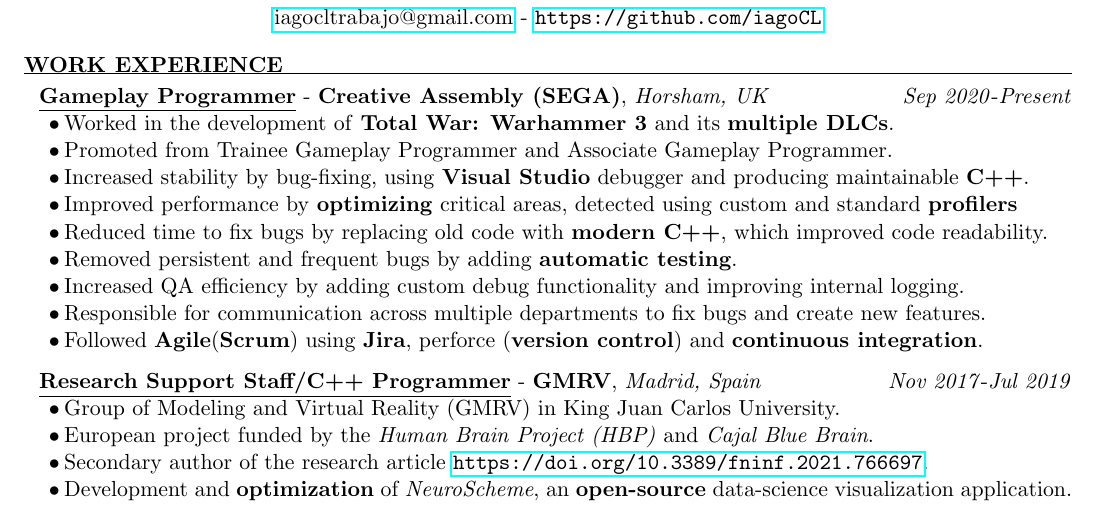
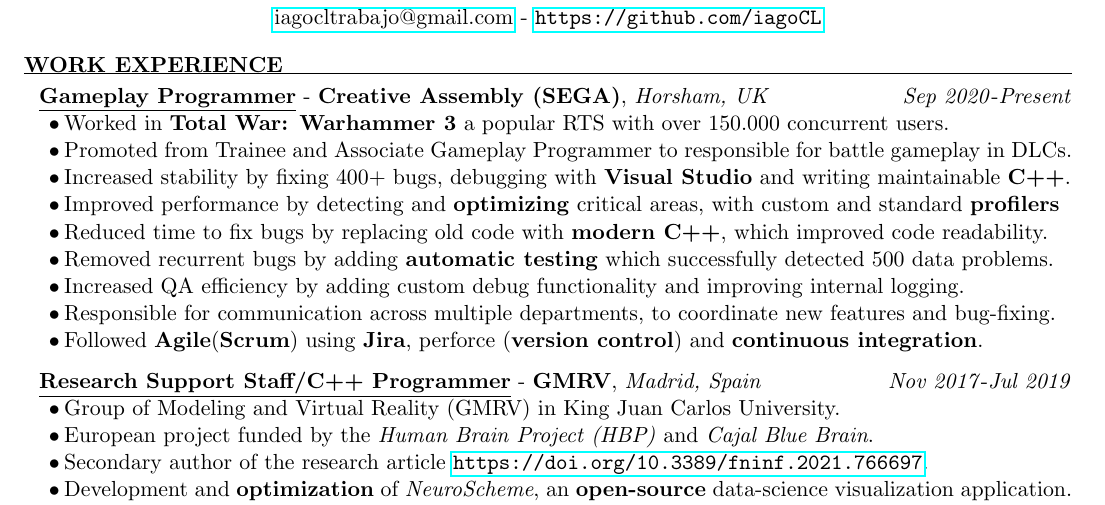
Before and after one commit to iagoCL/portfolio, a LaTeX CV (CV/curriculumIagoCL.tex): part of the page, cut so that both start at the same text. Compiled offline with pdfLaTeX.

Commit message:
Added some metrics

```diff
--- a/CV/curriculumIagoCL.tex
+++ b/CV/curriculumIagoCL.tex
@@ -39,21 +39,21 @@
 \begin{mainSection}{Work Experience}
 \begin{multiWorkExperience}
 {Gameplay Programmer}{Creative Assembly (SEGA)}{Horsham, UK}{Sep 2020}{Present}
-\item Worked in the development of \textbf{Total War: Warhammer 3} and its \textbf{multiple DLCs}.
+\item Worked in \textbf{Total War: Warhammer 3} a popular RTS with over 150.000 concurrent users.
 
-\item Promoted from Trainee Gameplay Programmer and Associate Gameplay Programmer.
+\item Promoted from Trainee and Associate Gameplay Programmer to responsible for battle gameplay in DLCs.
 
-\item Increased stability by bug-fixing, using \textbf{Visual Studio} debugger and producing maintainable \textbf{C++}.
+\item Increased stability by fixing 400+ bugs, debugging with \textbf{Visual Studio} and writing maintainable \textbf{C++}.
 
-\item Improved performance by \textbf{optimizing} critical areas, detected using custom and standard \textbf{profilers}
+\item Improved performance by detecting and \textbf{optimizing} critical areas, with custom and standard \textbf{profilers}
 
 \item Reduced time to fix bugs by replacing old code with \textbf{modern C++}, which improved code readability.
 
-\item Removed persistent and frequent bugs by adding \textbf{automatic testing}.
+\item Removed recurrent bugs by adding \textbf{automatic testing} which successfully detected 500 data problems.
 
 \item Increased QA efficiency by adding custom debug functionality and improving internal logging.
 
-\item Responsible for communication across multiple departments to fix bugs and create new features.
+\item Responsible for communication across multiple departments, to coordinate new features and bug-fixing.
 
 \item Followed \textbf{Agile}(\textbf{Scrum}) using \textbf{Jira}, perforce (\textbf{version control}) and \textbf{continuous integration}.
 \end{multiWorkExperience}
```
Also changed, not shown: CV/IagoCalvoCV.pdf.
